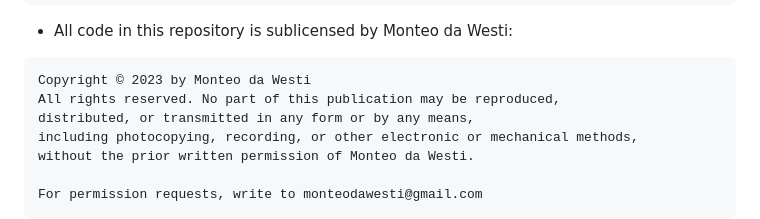
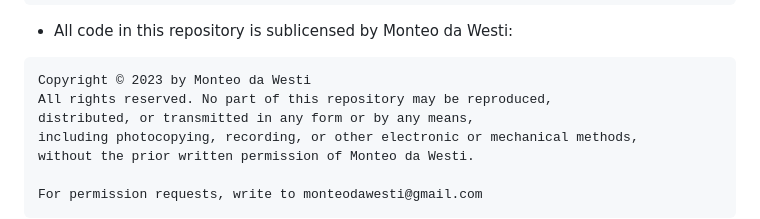
Before and after one commit to 9x9go/superhuman, a Markdown page: README.md, the part around the change. Rendered like a GitHub page.

````diff
--- a/README.md
+++ b/README.md
@@ -68,7 +68,7 @@ like HTML, CSS, JavaScript, PHP etc.
 - All code in this repository is sublicensed by Monteo da Westi:
 ```
 Copyright © 2023 by Monteo da Westi
-All rights reserved. No part of this publication may be reproduced,
+All rights reserved. No part of this repository may be reproduced,
 distributed, or transmitted in any form or by any means,
 including photocopying, recording, or other electronic or mechanical methods,
 without the prior written permission of Monteo da Westi.
````
